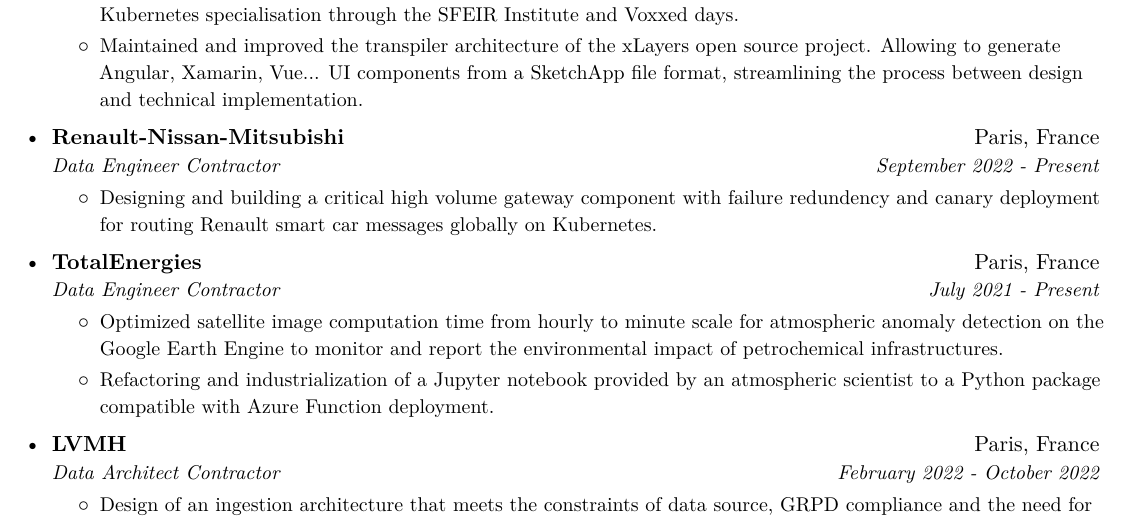
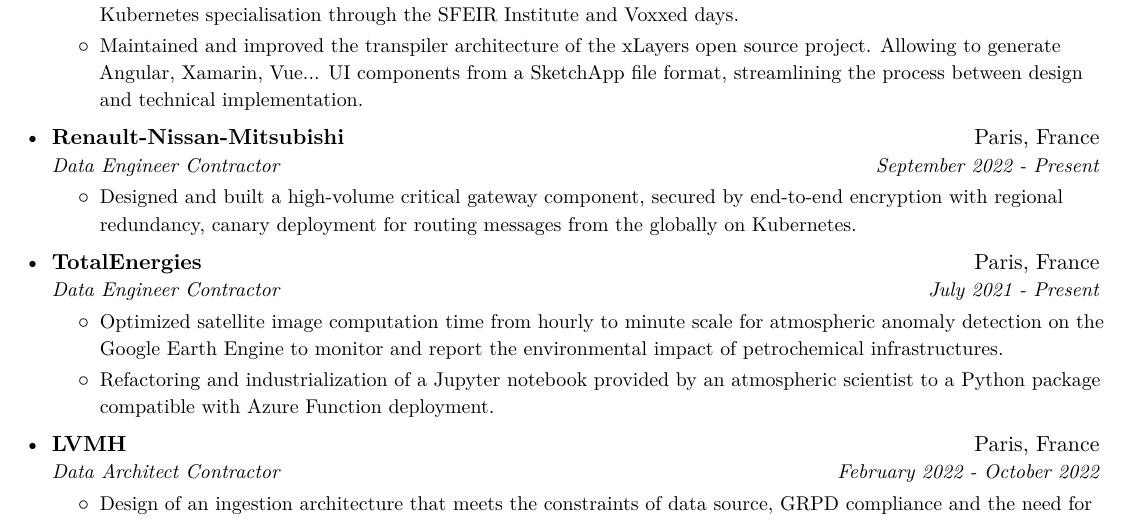
Before and after one commit to shikanime/shikanime, a LaTeX CV (pkgs/curriculum-vitae/curriculum-vitae.tex): part of page 1 of 3, cut so that both start at the same text. Compiled offline with XeLaTeX.

Commit message:
Reword Renault

```diff
--- a/pkgs/curriculum-vitae/curriculum-vitae.tex
+++ b/pkgs/curriculum-vitae/curriculum-vitae.tex
@@ -148,9 +148,9 @@
 {September 2022 - Present}
 \resumeItemListStart{}
 \resumeItem{
-  Designing and building a critical high volume gateway component with failure
-  redundency and canary deployment for routing Renault smart car messages globally
-  on Kubernetes.
+  Designed and built a high-volume critical gateway component, secured by
+  end-to-end encryption with regional redundancy, canary deployment for routing
+  messages from the globally on Kubernetes.
 }
 \resumeItemListEnd{}
 
```
